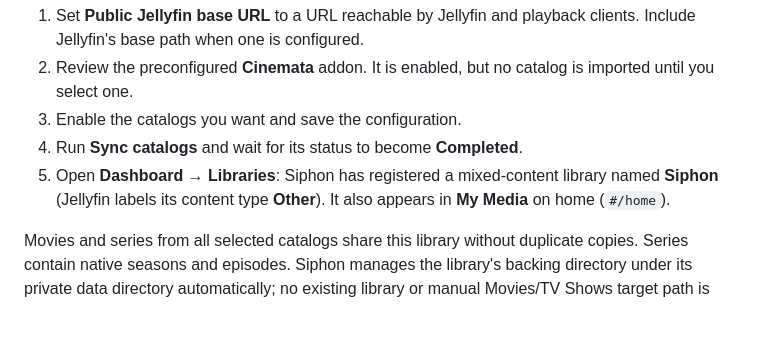
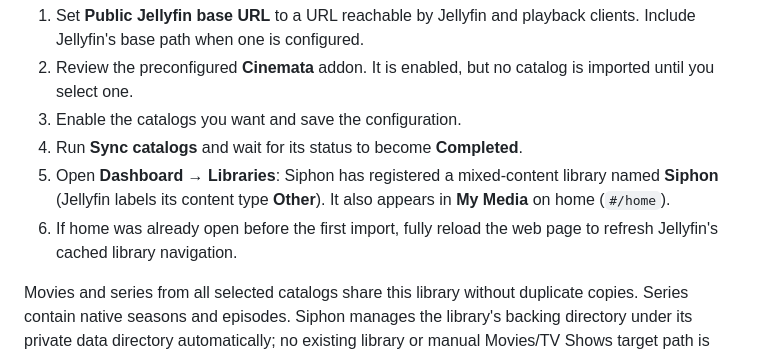
Before and after one commit to moodiness/jellyfin-plugin-siphon, a Markdown page: README.md, the part around the change. Drawn GitHub-style; blank space fills up the shorter version.

Commit message:
docs(library): explain first-import navigation refresh

```diff
--- a/README.md
+++ b/README.md
@@ -55,6 +55,7 @@ The plugin directory depends on the installation method. For Docker, mount a per
 3. Enable the catalogs you want and save the configuration.
 4. Run **Sync catalogs** and wait for its status to become **Completed**.
 5. Open **Dashboard → Libraries**: Siphon has registered a mixed-content library named **Siphon** (Jellyfin labels its content type **Other**). It also appears in **My Media** on home (`#/home`).
+6. If home was already open before the first import, fully reload the web page to refresh Jellyfin's cached library navigation.
 
 Movies and series from all selected catalogs share this library without duplicate copies. Series contain native seasons and episodes. Siphon manages the library's backing directory under its private data directory automatically; no existing library or manual Movies/TV Shows target path is required, and no `.strm` or NFO files are written.
 
```
